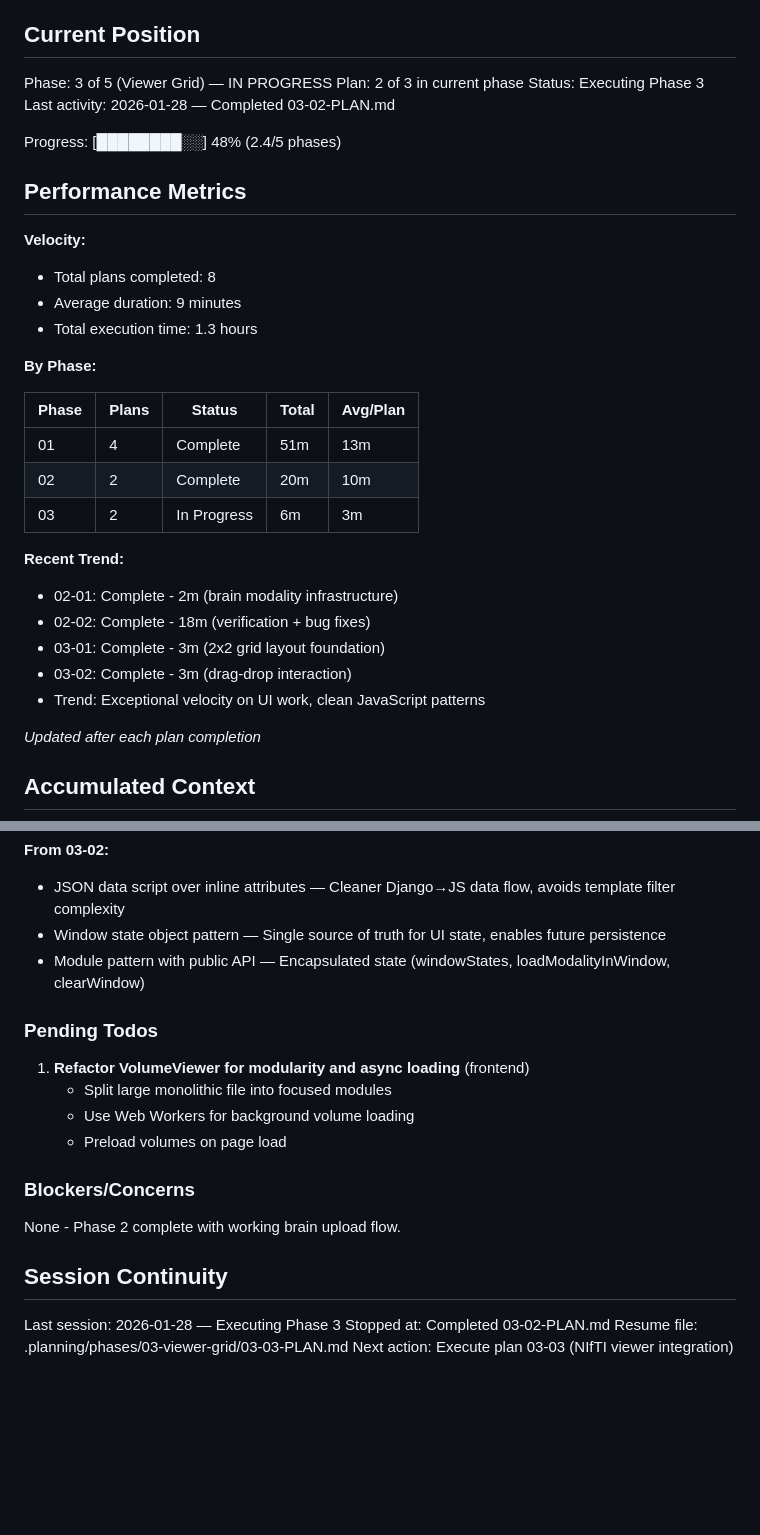
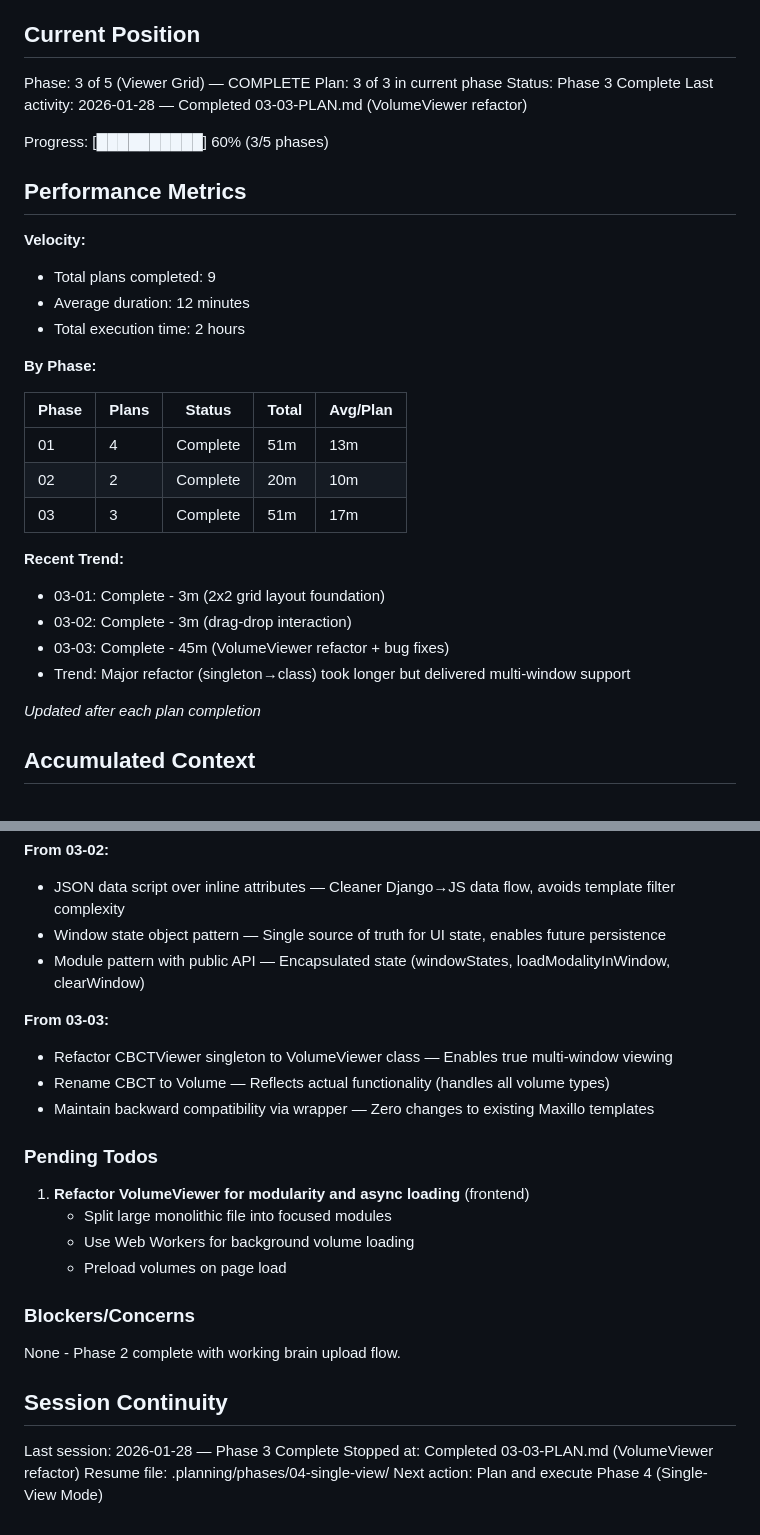
Before and after one commit to AImageLab-zip/ToothFairy4M, a Markdown page: .planning/STATE.md, 2 parts joined by grey strips. GitHub-like rendering; blank space fills up the shorter version.

Commit message:
docs(phase-03): complete Viewer Grid phase
Phase 3 delivered:
- 2x2 grid layout for multi-window viewing
- Drag-drop modality loading
- VolumeViewer class with true multi-instance support
- 4 simultaneous volume viewers working independently

Key refactor: CBCTViewer singleton → VolumeViewer ES6 class

Co-Authored-By: Claude Opus 4.5 <noreply@anthropic.com>

```diff
--- a/.planning/STATE.md
+++ b/.planning/STATE.md
@@ -9,19 +9,19 @@ See: .planning/PROJECT.md (updated 2026-01-26)
 
 ## Current Position
 
-Phase: 3 of 5 (Viewer Grid) — IN PROGRESS
-Plan: 2 of 3 in current phase
-Status: Executing Phase 3
-Last activity: 2026-01-28 — Completed 03-02-PLAN.md
+Phase: 3 of 5 (Viewer Grid) — COMPLETE
+Plan: 3 of 3 in current phase
+Status: Phase 3 Complete
+Last activity: 2026-01-28 — Completed 03-03-PLAN.md (VolumeViewer refactor)
 
-Progress: [████████░░] 48% (2.4/5 phases)
+Progress: [██████████] 60% (3/5 phases)
 
 ## Performance Metrics
 
 **Velocity:**
-- Total plans completed: 8
-- Average duration: 9 minutes
-- Total execution time: 1.3 hours
+- Total plans completed: 9
+- Average duration: 12 minutes
+- Total execution time: 2 hours
 
 **By Phase:**
 
@@ -29,14 +29,13 @@ Progress: [████████░░] 48% (2.4/5 phases)
 |-------|-------|--------|-------|----------|
 | 01 | 4 | Complete | 51m | 13m |
 | 02 | 2 | Complete | 20m | 10m |
-| 03 | 2 | In Progress | 6m | 3m |
+| 03 | 3 | Complete | 51m | 17m |
 
 **Recent Trend:**
-- 02-01: Complete - 2m (brain modality infrastructure)
-- 02-02: Complete - 18m (verification + bug fixes)
 - 03-01: Complete - 3m (2x2 grid layout foundation)
 - 03-02: Complete - 3m (drag-drop interaction)
-- Trend: Exceptional velocity on UI work, clean JavaScript patterns
+- 03-03: Complete - 45m (VolumeViewer refactor + bug fixes)
+- Trend: Major refactor (singleton→class) took longer but delivered multi-window support
 
 *Updated after each plan completion*
 
@@ -75,6 +74,11 @@ Recent decisions affecting current work:
 - Window state object pattern — Single source of truth for UI state, enables future persistence
 - Module pattern with public API — Encapsulated state (windowStates, loadModalityInWindow, clearWindow)
 
+**From 03-03:**
+- Refactor CBCTViewer singleton to VolumeViewer class — Enables true multi-window viewing
+- Rename CBCT to Volume — Reflects actual functionality (handles all volume types)
+- Maintain backward compatibility via wrapper — Zero changes to existing Maxillo templates
+
 ### Pending Todos
 
 1. **Refactor VolumeViewer for modularity and async loading** (frontend)
@@ -88,7 +92,7 @@ None - Phase 2 complete with working brain upload flow.
 
 ## Session Continuity
 
-Last session: 2026-01-28 — Executing Phase 3
-Stopped at: Completed 03-02-PLAN.md
-Resume file: .planning/phases/03-viewer-grid/03-03-PLAN.md
-Next action: Execute plan 03-03 (NIfTI viewer integration)
+Last session: 2026-01-28 — Phase 3 Complete
+Stopped at: Completed 03-03-PLAN.md (VolumeViewer refactor)
+Resume file: .planning/phases/04-single-view/
+Next action: Plan and execute Phase 4 (Single-View Mode)
```
Also changed, not shown: 1 other file.
